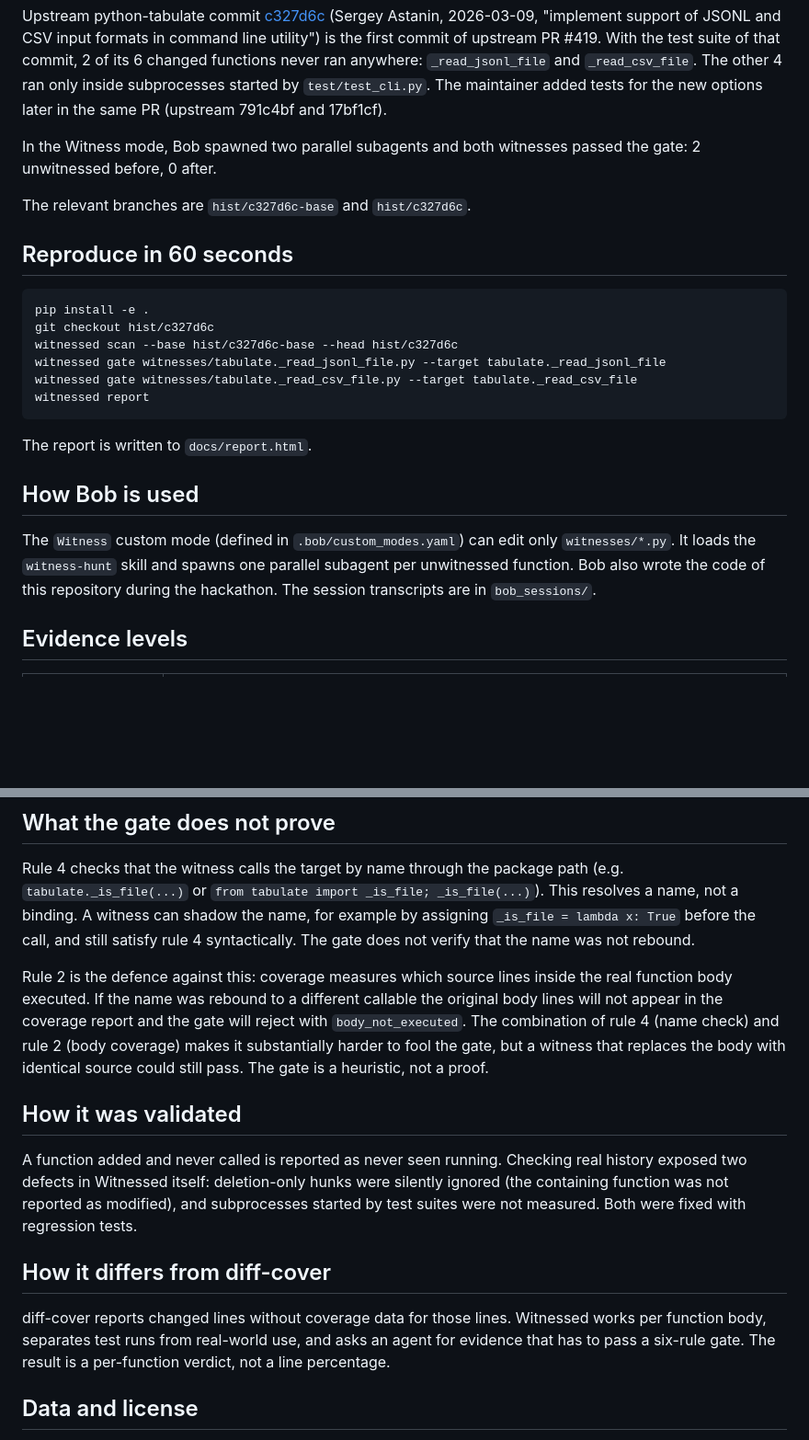
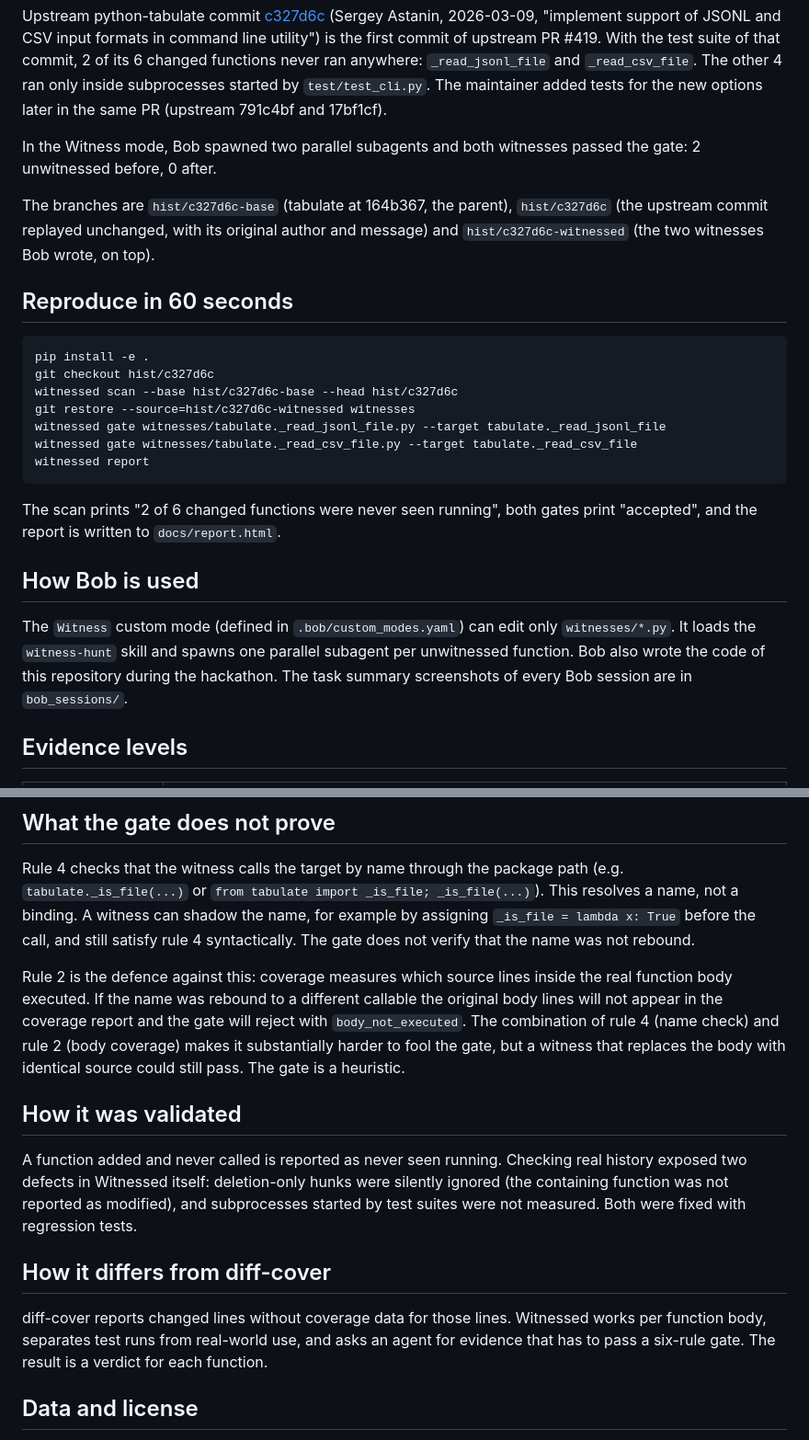
Before and after one commit to kasbsquall/witnessed, a Markdown page: README.md, 2 parts joined by grey strips. Shown at 92% size. Drawn GitHub-style; blank space fills up the shorter version.

Commit message:
docs: reproduce steps for the split hist branches
Co-Authored-By: Claude Opus 5.5 <noreply@anthropic.com>

````diff
--- a/README.md
+++ b/README.md
@@ -10,7 +10,7 @@ Upstream python-tabulate commit [c327d6c](https://github.com/astanin/python-tabu
 
 In the Witness mode, Bob spawned two parallel subagents and both witnesses passed the gate: 2 unwitnessed before, 0 after.
 
-The relevant branches are `hist/c327d6c-base` and `hist/c327d6c`.
+The branches are `hist/c327d6c-base` (tabulate at 164b367, the parent), `hist/c327d6c` (the upstream commit replayed unchanged, with its original author and message) and `hist/c327d6c-witnessed` (the two witnesses Bob wrote, on top).
 
 ## Reproduce in 60 seconds
 
@@ -18,16 +18,17 @@ The relevant branches are `hist/c327d6c-base` and `hist/c327d6c`.
 pip install -e .
 git checkout hist/c327d6c
 witnessed scan --base hist/c327d6c-base --head hist/c327d6c
+git restore --source=hist/c327d6c-witnessed witnesses
 witnessed gate witnesses/tabulate._read_jsonl_file.py --target tabulate._read_jsonl_file
 witnessed gate witnesses/tabulate._read_csv_file.py --target tabulate._read_csv_file
 witnessed report
 ```
 
-The report is written to `docs/report.html`.
+The scan prints "2 of 6 changed functions were never seen running", both gates print "accepted", and the report is written to `docs/report.html`.
 
 ## How Bob is used
 
-The `Witness` custom mode (defined in `.bob/custom_modes.yaml`) can edit only `witnesses/*.py`. It loads the `witness-hunt` skill and spawns one parallel subagent per unwitnessed function. Bob also wrote the code of this repository during the hackathon. The session transcripts are in `bob_sessions/`.
+The `Witness` custom mode (defined in `.bob/custom_modes.yaml`) can edit only `witnesses/*.py`. It loads the `witness-hunt` skill and spawns one parallel subagent per unwitnessed function. Bob also wrote the code of this repository during the hackathon. The task summary screenshots of every Bob session are in `bob_sessions/`.
 
 ## Evidence levels
 
@@ -53,7 +54,7 @@ A witness promotes a function to `agent_witnessed` only if all of the following
 
 Rule 4 checks that the witness calls the target by name through the package path (e.g. `tabulate._is_file(...)` or `from tabulate import _is_file; _is_file(...)`). This resolves a name, not a binding. A witness can shadow the name, for example by assigning `_is_file = lambda x: True` before the call, and still satisfy rule 4 syntactically. The gate does not verify that the name was not rebound.
 
-Rule 2 is the defence against this: coverage measures which source lines inside the real function body executed. If the name was rebound to a different callable the original body lines will not appear in the coverage report and the gate will reject with `body_not_executed`. The combination of rule 4 (name check) and rule 2 (body coverage) makes it substantially harder to fool the gate, but a witness that replaces the body with identical source could still pass. The gate is a heuristic, not a proof.
+Rule 2 is the defence against this: coverage measures which source lines inside the real function body executed. If the name was rebound to a different callable the original body lines will not appear in the coverage report and the gate will reject with `body_not_executed`. The combination of rule 4 (name check) and rule 2 (body coverage) makes it substantially harder to fool the gate, but a witness that replaces the body with identical source could still pass. The gate is a heuristic.
 
 ## How it was validated
 
@@ -61,7 +62,7 @@ A function added and never called is reported as never seen running. Checking re
 
 ## How it differs from diff-cover
 
-diff-cover reports changed lines without coverage data for those lines. Witnessed works per function body, separates test runs from real-world use, and asks an agent for evidence that has to pass a six-rule gate. The result is a per-function verdict, not a line percentage.
+diff-cover reports changed lines without coverage data for those lines. Witnessed works per function body, separates test runs from real-world use, and asks an agent for evidence that has to pass a six-rule gate. The result is a verdict for each function.
 
 ## Data and license
 
````
